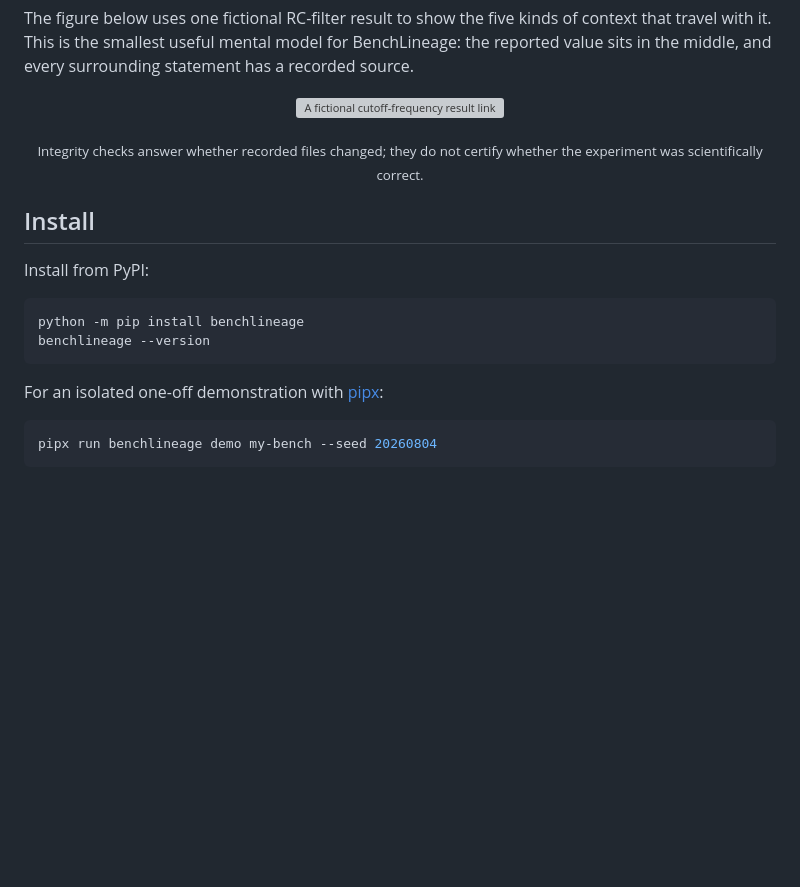
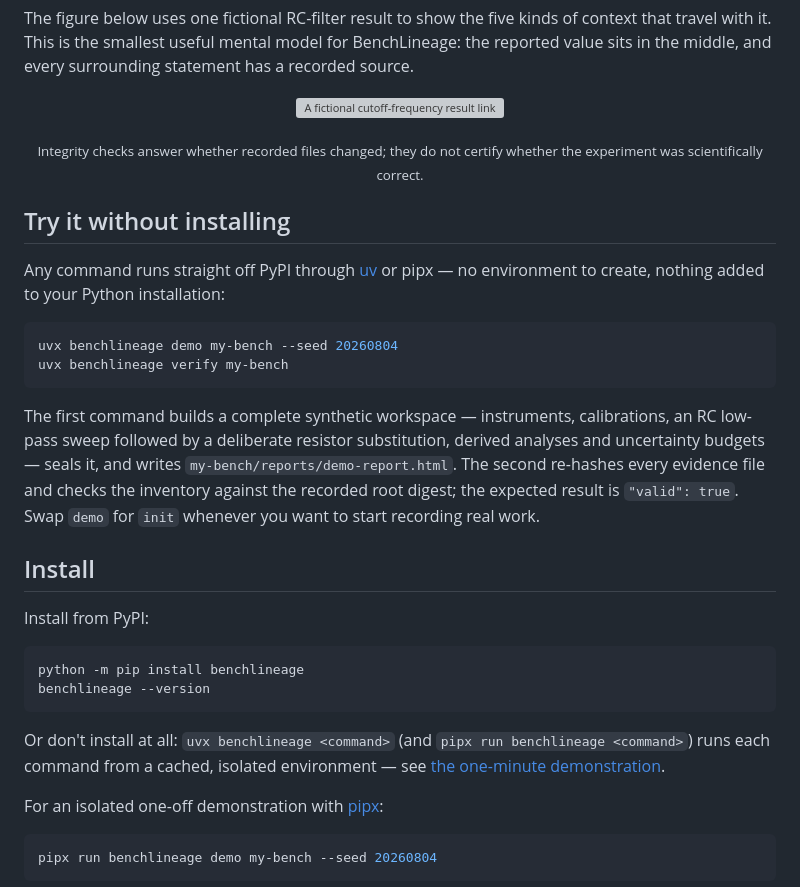
Before and after one commit to CAOShurong/benchlineage, a Markdown page: README.md, the part around the change. Rendered like a GitHub page; blank space fills up the shorter version; grey boxes are pictures that could not be loaded.

Commit message:
readme: zero-install trial section — uvx demo+verify verified end-to-end

````diff
--- a/README.md
+++ b/README.md
@@ -73,6 +73,22 @@ middle, and every surrounding statement has a recorded source.
 
 <p align="center"><sub>Integrity checks answer whether recorded files changed; they do not certify whether the experiment was scientifically correct.</sub></p>
 
+## Try it without installing
+
+Any command runs straight off PyPI through [uv](https://docs.astral.sh/uv/) or pipx — no
+environment to create, nothing added to your Python installation:
+
+```bash
+uvx benchlineage demo my-bench --seed 20260804
+uvx benchlineage verify my-bench
+```
+
+The first command builds a complete synthetic workspace — instruments, calibrations, an RC
+low-pass sweep followed by a deliberate resistor substitution, derived analyses and uncertainty
+budgets — seals it, and writes `my-bench/reports/demo-report.html`. The second re-hashes every
+evidence file and checks the inventory against the recorded root digest; the expected result is
+`"valid": true`. Swap `demo` for `init` whenever you want to start recording real work.
+
 ## Install
 
 Install from PyPI:
@@ -81,6 +97,10 @@ Install from PyPI:
 python -m pip install benchlineage
 benchlineage --version
 ```
+
+Or don't install at all: `uvx benchlineage <command>` (and `pipx run benchlineage <command>`)
+runs each command from a cached, isolated environment — see
+[the one-minute demonstration](#try-it-without-installing).
 
 For an isolated one-off demonstration with [pipx](https://pipx.pypa.io/):
 
````
